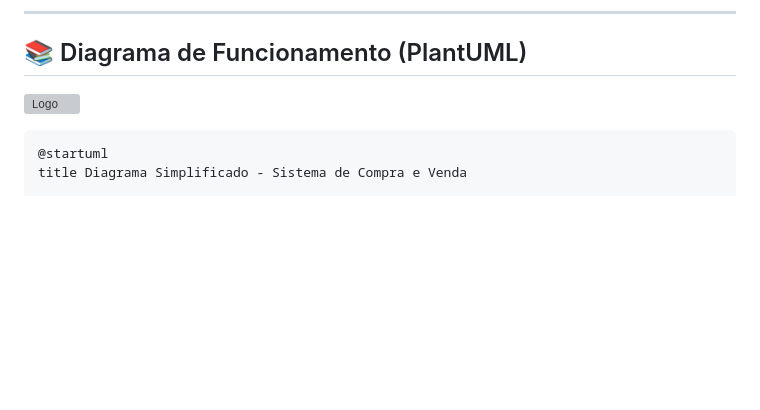
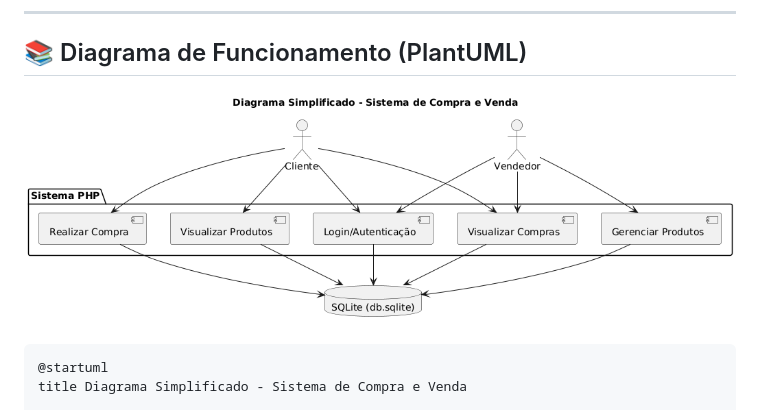
Before and after one commit to amorais05/Projeto-Dev-Evolution, a Markdown page: README.md, the part around the change. Drawn GitHub-style; blank space fills up the shorter version; grey boxes are pictures that could not be loaded.

````diff
--- a/README.md
+++ b/README.md
@@ -108,7 +108,7 @@ http://localhost/Projeto-Dev-Evolution/public/login.php
 
 ## 📚 Diagrama de Funcionamento (PlantUML)
 
-![Logo](public/img/diagrama)
+![Diagrama](public/img/diagrama.png)
 
 ```
 @startuml
````
